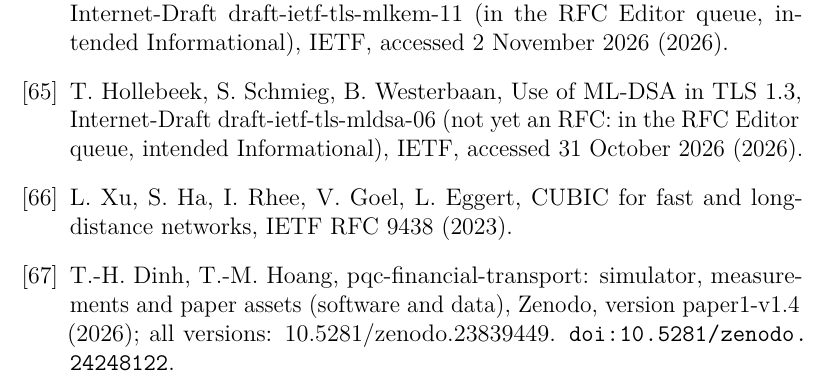
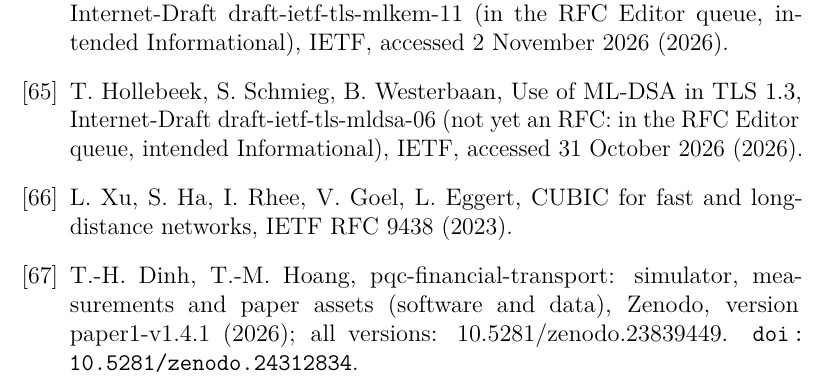
Before and after one commit to tronghieudinh/pqc-financial-transport, a LaTeX paper (manuscript/main.tex): part of page 54 of 54, cut so that both start at the same text. Compiled offline with pdfLaTeX.

Commit message:
Record the Zenodo version DOI of paper1-v1.4.1 (10.5281/zenodo.24312834) in the manuscript reference and CITATION.cff

```diff
--- a/manuscript/main.tex
+++ b/manuscript/main.tex
@@ -1000,10 +1000,10 @@ L.~Xu, S.~Ha, I.~Rhee, V.~Goel, L.~Eggert, {CUBIC} for fast and long-distance
 
 \bibitem{dinh2026artifact}
 T.-H. Dinh, T.-M. Hoang, pqc-financial-transport: simulator, measurements and paper assets
-  (software and data), Zenodo, version paper1-v1.4 (2026); all versions:
+  (software and data), Zenodo, version paper1-v1.4.1 (2026); all versions:
   10.5281/zenodo.23839449.
-\newblock \href {https://doi.org/10.5281/zenodo.24248122}
-  {\path{doi:10.5281/zenodo.24248122}}.
+\newblock \href {https://doi.org/10.5281/zenodo.24312834}
+  {\path{doi:10.5281/zenodo.24312834}}.
 
 \end{thebibliography}
 \end{document}
```
Also changed, not shown: 1 other file.
